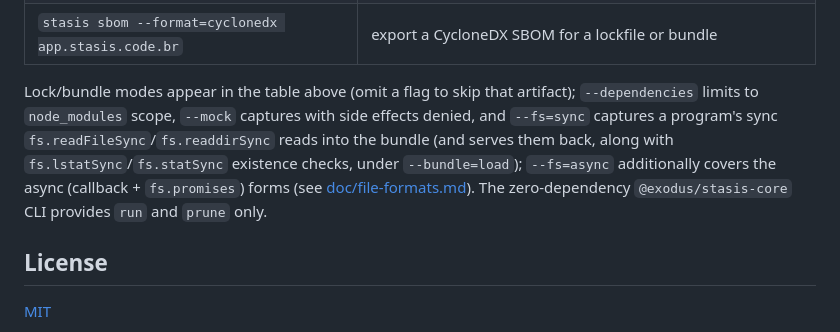
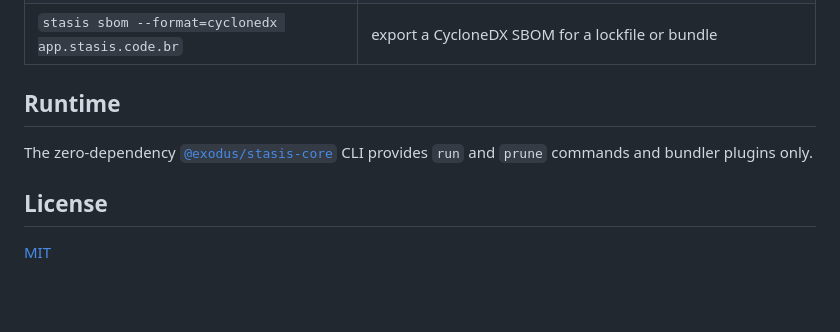
Before and after one commit to ExodusOSS/stasis, a Markdown page: stasis/README.md, the part around the change. Rendered like a GitHub page; blank space fills up the shorter version.

Commit message:
doc: shorter

```diff
--- a/stasis/README.md
+++ b/stasis/README.md
@@ -60,7 +60,9 @@ _Lockfiles (npm/pnpm/etc) not mentioned: they are like the "tarball" column, but
 | `stasis sbom --format=spdx stasis.lock.json` | export an SPDX SBOM for a lockfile or bundle |
 | `stasis sbom --format=cyclonedx app.stasis.code.br` | export a CycloneDX SBOM for a lockfile or bundle |
 
-Lock/bundle modes appear in the table above (omit a flag to skip that artifact); `--dependencies` limits to `node_modules` scope, `--mock` captures with side effects denied, and `--fs=sync` captures a program's sync `fs.readFileSync`/`fs.readdirSync` reads into the bundle (and serves them back, along with `fs.lstatSync`/`fs.statSync` existence checks, under `--bundle=load`); `--fs=async` additionally covers the async (callback + `fs.promises`) forms (see [doc/file-formats.md](../doc/file-formats.md)). The zero-dependency `@exodus/stasis-core` CLI provides `run` and `prune` only.
+## Runtime
+
+The zero-dependency [`@exodus/stasis-core`](../stasis-core) CLI provides `run` and `prune` commands and bundler plugins only.
 
 ## License
 
```
